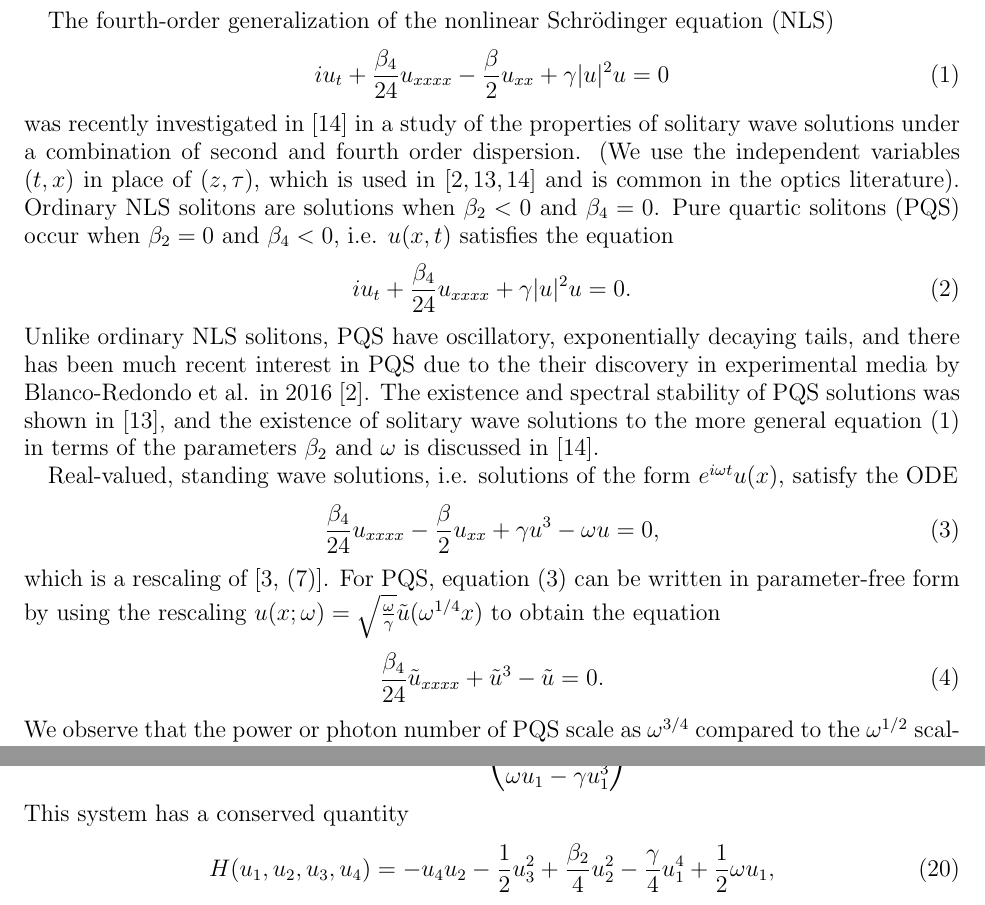
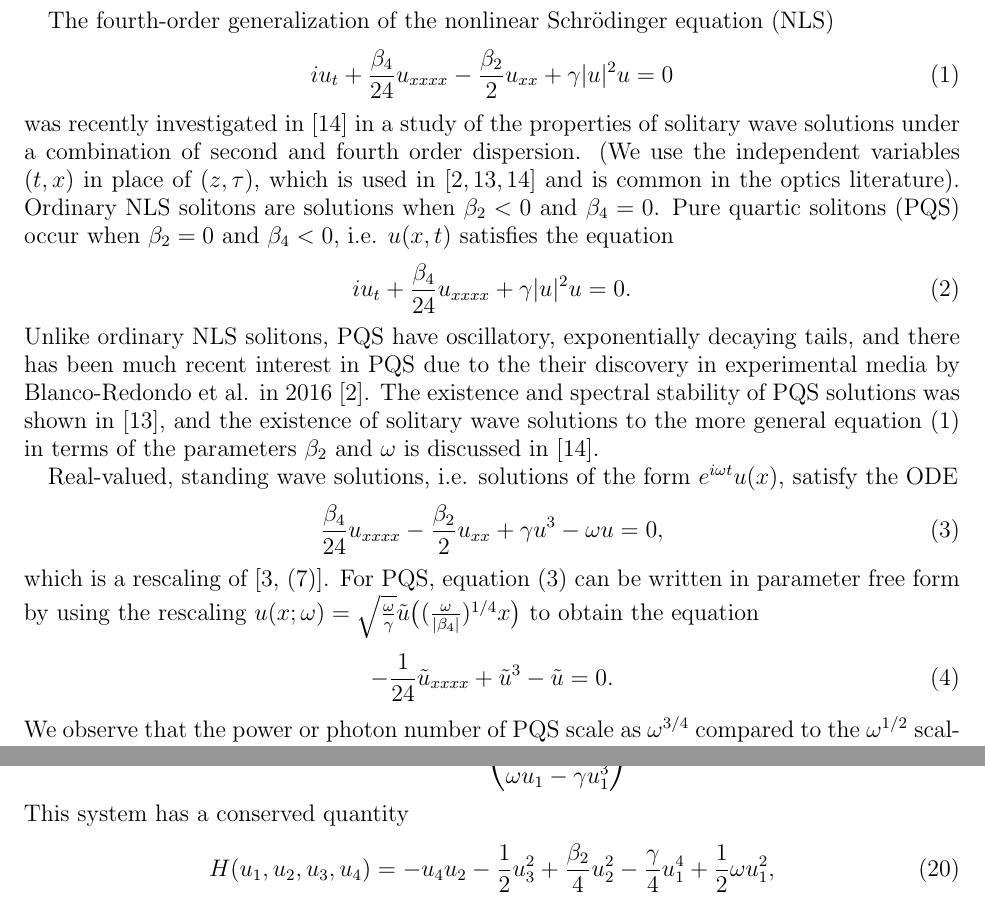
Before and after one commit to rhparker/NLS4-paper, a LaTeX paper (NLS4.tex): two parts of pages 2 and 5 of 15, joined at a grey line, cut so that both start at the same text. Compiled offline with pdfLaTeX.

Commit message:
Alejandro's changes from Overleaf

```diff
--- a/NLS4.tex
+++ b/NLS4.tex
@@ -121,7 +121,7 @@ After a brief background, we first present results on the existence and stabilit
 
 The fourth-order generalization of the nonlinear Schr{\"o}dinger equation (NLS)
 \begin{equation}\label{NLS4}
-i u_t + \frac{\beta_4}{24}u_{xxxx} - \frac{\beta}{2}u_{xx} + \gamma |u|^2 u = 0
+i u_t + \frac{\beta_4}{24}u_{xxxx} - \frac{\beta_2}{2}u_{xx} + \gamma |u|^2 u = 0
 \end{equation}
 was recently investigated in \cite{Tam2020} in a study of the properties of solitary wave solutions under a combination of second and fourth order dispersion. (We use the independent variables $(t, x)$ in place of $(z, \tau)$, which is used in \cite{BlancoPQS,Tam2019,Tam2020} and is common in the optics literature). Ordinary NLS solitons are solutions when $\beta_2 < 0$ and $\beta_4 = 0$. Pure quartic solitons (PQS) occur when $\beta_2 = 0$ and $\beta_4 < 0$, i.e. $u(x,t)$ satisfies the equation
 \begin{equation}\label{PQSeq}
@@ -131,11 +131,12 @@ Unlike ordinary NLS solitons, PQS have oscillatory, exponentially decaying tails
 
 Real-valued, standing wave solutions, i.e. solutions of the form $e^{i \omega t} u(x)$, satisfy the ODE
 \begin{equation}\label{standingwavereal}
-\frac{\beta_4}{24}u_{xxxx} - \frac{\beta}{2}u_{xx} + \gamma u^3 - \omega u = 0,
+\frac{\beta_4}{24}u_{xxxx} - \frac{\beta_2}{2}u_{xx} + \gamma u^3 - \omega u = 0,
 \end{equation}
-which is a rescaling of \cite[(7)]{champneys1998}. For PQS, equation \cref{standingwavereal} can be written in parameter-free form by using the rescaling $u(x; \omega) = \sqrt{\frac{\omega}{\gamma}}\tilde{u}(\omega^{1/4}x)$ to obtain the equation
+which is a rescaling of \cite[(7)]{champneys1998}. For PQS, equation \cref{standingwavereal} can be written in parameter free form by using the rescaling $u(x; \omega) = \sqrt{\frac{\omega}{\gamma}}\tilde{u}
+\big(({\frac{\omega}{|\beta_4|})^{1/4}x\big)$ to obtain the equation
 \begin{equation}\label{PQSparfree}
-\frac{\beta_4}{24}\tilde{u}_{xxxx} + \tilde{u}^3 - \tilde{u} = 0.
+-\frac{1}{24}\tilde{u}_{xxxx} + \tilde{u}^3 - \tilde{u} = 0.
 \end{equation}
 We observe that the power or photon number of PQS scale as $\omega^{3/4}$ compared to the $\omega^{1/2}$ scaling of classical NLS solitons. A more general rescaling \cite[Section VI]{Tam2020} transforms equation \cref{standingwavereal} into the one-parameter equation
 \begin{equation}\label{NLS4onepar}
@@ -288,7 +289,7 @@ u_2 \\ u_3 \\ \frac{24}{\beta_4} u_4 \\ \omega u_1 - \gamma u_1^3
 \end{equation}
 This system has a conserved quantity
 \begin{equation}\label{FsystemH}
-H(u_1, u_2, u_3, u_4) = -u_4 u_2 - \frac{1}{2} u_3^2 + \frac{\beta_2}{4}u_2^2 - \frac{\gamma}{4} u_1^4 + \frac{1}{2}\omega u_1,
+H(u_1, u_2, u_3, u_4) = -u_4 u_2 - \frac{1}{2} u_3^2 + \frac{\beta_2}{4}u_2^2 - \frac{\gamma}{4} u_1^4 + \frac{1}{2}\omega u_1^2,
 \end{equation}
 which we obtain by multiplying \cref{standingwavereal} by $u_x$ and integrating once. $F(0) = 0$, and the characteristic polynomial of $DF(0)$ is
 \[
```
